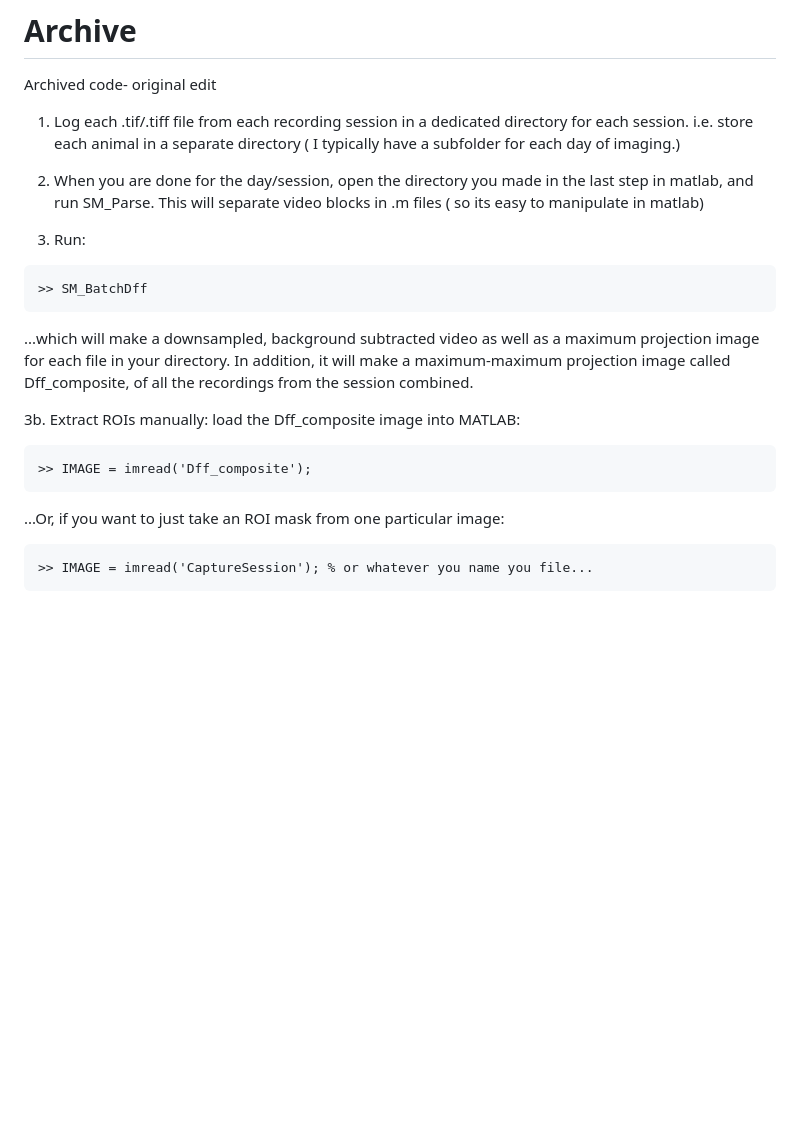
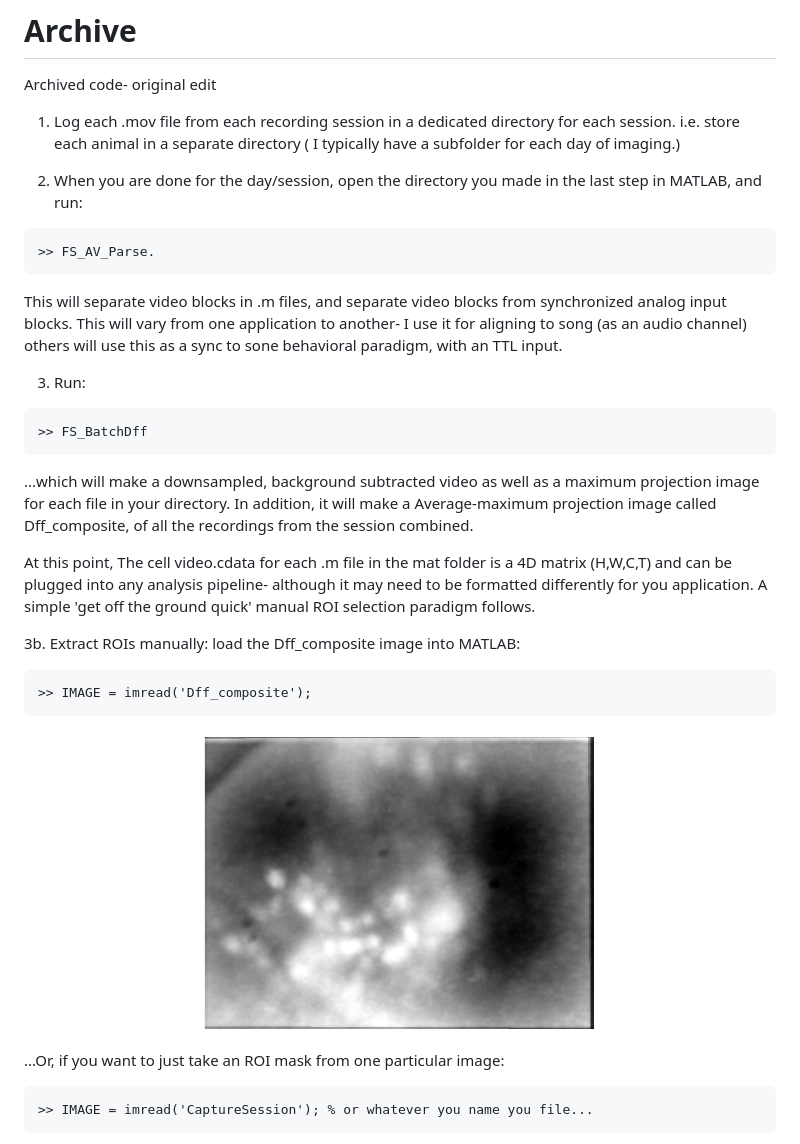
Before and after one commit to gardner-lab/FinchScope, a Markdown page: Analysis Pipeline/README.md, the part around the change printed below. Drawn GitHub-style; pictures changed too: Analysis Pipeline/EXAMPLE_DFF2.png (added); blank space fills up the shorter version.

````diff
--- a/Analysis Pipeline/README.md
+++ b/Analysis Pipeline/README.md
@@ -3,19 +3,27 @@ Archived code- original edit
 
 
 
-1. Log each .tif/.tiff file from each recording session in  a dedicated directory for each session. i.e. store each animal in a separate directory ( I typically have a subfolder for each day of imaging.)
+1. Log each .mov file from each recording session in  a dedicated directory for each session. i.e. store each animal in a separate directory ( I typically have a subfolder for each day of imaging.)
 
 
-2. When you are done for the day/session, open the directory you made in the last step in matlab, and run SM_Parse. This will separate video blocks in .m files ( so its easy to manipulate in matlab)
+2. When you are done for the day/session, open the directory you made in the last step in MATLAB, and run:
+
+```
+>> FS_AV_Parse.
+```
+
+This will separate video blocks in .m files, and separate video blocks from synchronized analog input blocks. This will vary from one application to another- I use it for aligning to song (as an audio channel) others will use this as a sync to sone behavioral paradigm, with an TTL input.
 
 
 3. Run:
 
 ```
->> SM_BatchDff
+>> FS_BatchDff
 ```
 
-...which will make a downsampled, background subtracted video as well as a maximum projection image for each file in your directory. In addition, it will make a maximum-maximum projection image called Dff_composite, of all the recordings from the session combined.
+...which will make a downsampled, background subtracted video as well as a maximum projection image for each file in your directory. In addition, it will make a Average-maximum projection image called Dff_composite, of all the recordings from the session combined.
+
+At this point, The cell video.cdata for each .m file in the mat folder is a 4D matrix (H,W,C,T) and can be plugged into any analysis pipeline- although it may need to be formatted differently for you application. A simple 'get off the ground quick' manual ROI selection paradigm follows.
 
 
 3b. Extract ROIs manually:
@@ -24,6 +32,9 @@ load the Dff_composite image into MATLAB:
 ```
 >> IMAGE = imread('Dff_composite');
 ```
+![ScreenShot](EXAMPLE_DFF2.png)
+
+
 ...Or, if you want to just take an ROI mask from one particular image:
 
 
````
Also changed, not shown: other parts of Analysis Pipeline/README.md (+3 -3 lines), Analysis Pipeline/EXAMPLE_DFF.png (added), Analysis Pipeline/ROI_MAP.png (added), Analysis Pipeline/ROImap.png (deleted).
